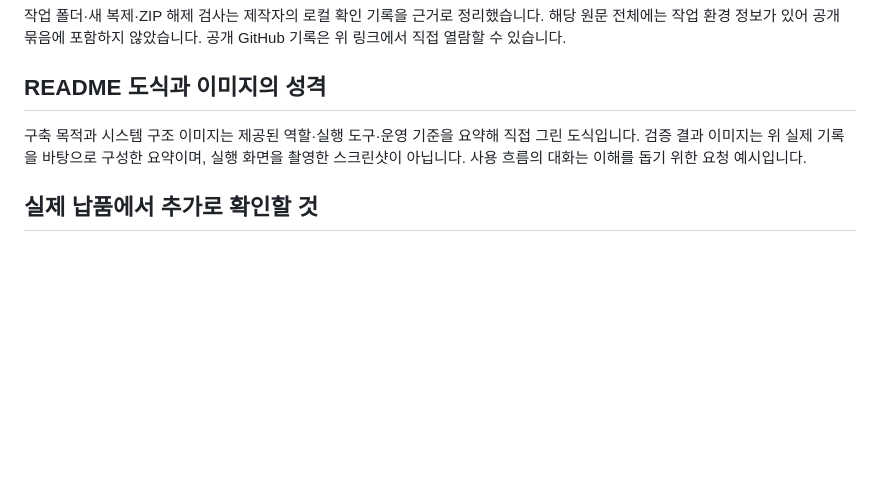
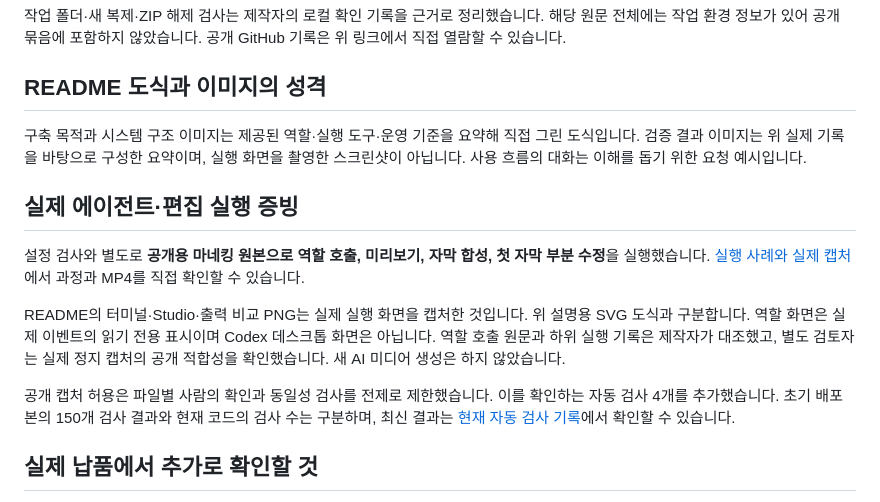
Before and after one commit to khakisketch/Sports-AI-Video-Harness, a Markdown page: docs/검증결과.md, the part around the change. GitHub-like rendering; blank space fills up the shorter version.

```diff
--- a/docs/검증결과.md
+++ b/docs/검증결과.md
@@ -29,6 +29,14 @@
 
 구축 목적과 시스템 구조 이미지는 제공된 역할·실행 도구·운영 기준을 요약해 직접 그린 도식입니다. 검증 결과 이미지는 위 실제 기록을 바탕으로 구성한 요약이며, 실행 화면을 촬영한 스크린샷이 아닙니다. 사용 흐름의 대화는 이해를 돕기 위한 요청 예시입니다.
 
+## 실제 에이전트·편집 실행 증빙
+
+설정 검사와 별도로 **공개용 마네킹 원본으로 역할 호출, 미리보기, 자막 합성, 첫 자막 부분 수정**을 실행했습니다. [실행 사례와 실제 캡처](실행사례.md)에서 과정과 MP4를 직접 확인할 수 있습니다.
+
+README의 터미널·Studio·출력 비교 PNG는 실제 실행 화면을 캡처한 것입니다. 위 설명용 SVG 도식과 구분합니다. 역할 화면은 실제 이벤트의 읽기 전용 표시이며 Codex 데스크톱 화면은 아닙니다. 역할 호출 원문과 하위 실행 기록은 제작자가 대조했고, 별도 검토자는 실제 정지 캡처의 공개 적합성을 확인했습니다. 새 AI 미디어 생성은 하지 않았습니다.
+
+공개 캡처 허용은 파일별 사람의 확인과 동일성 검사를 전제로 제한했습니다. 이를 확인하는 자동 검사 4개를 추가했습니다. 초기 배포본의 150개 검사 결과와 현재 코드의 검사 수는 구분하며, 최신 결과는 [현재 자동 검사 기록](https://github.com/khakisketch/Sports-AI-Video-Harness/actions/workflows/ci.yml)에서 확인할 수 있습니다.
+
 ## 실제 납품에서 추가로 확인할 것
 
 회사의 실행 환경에서 도구·폰트·계정 연결을 확인하고, 실제 콘텐츠 한 편의 제작·수정·회수·전달을 검증해야 합니다. 인물 일관성, 실제 음성과 자막, 동작 정확성은 실제 결과로 확인하며 운동 전문가와 인수 담당자의 판단을 각각 남깁니다. [납품 확인 양식](납품확인.md)을 사용할 수 있습니다.
```
Also changed, not shown: README.md (+39 -2 lines), docs/실행사례.md (added, +59 -0 lines), docs/evidence/agent-terminal.png (added), docs/evidence/output-comparison.png (added), docs/evidence/preview-raised.png (added), docs/evidence/preview-studio.png (added), 9 other files.
